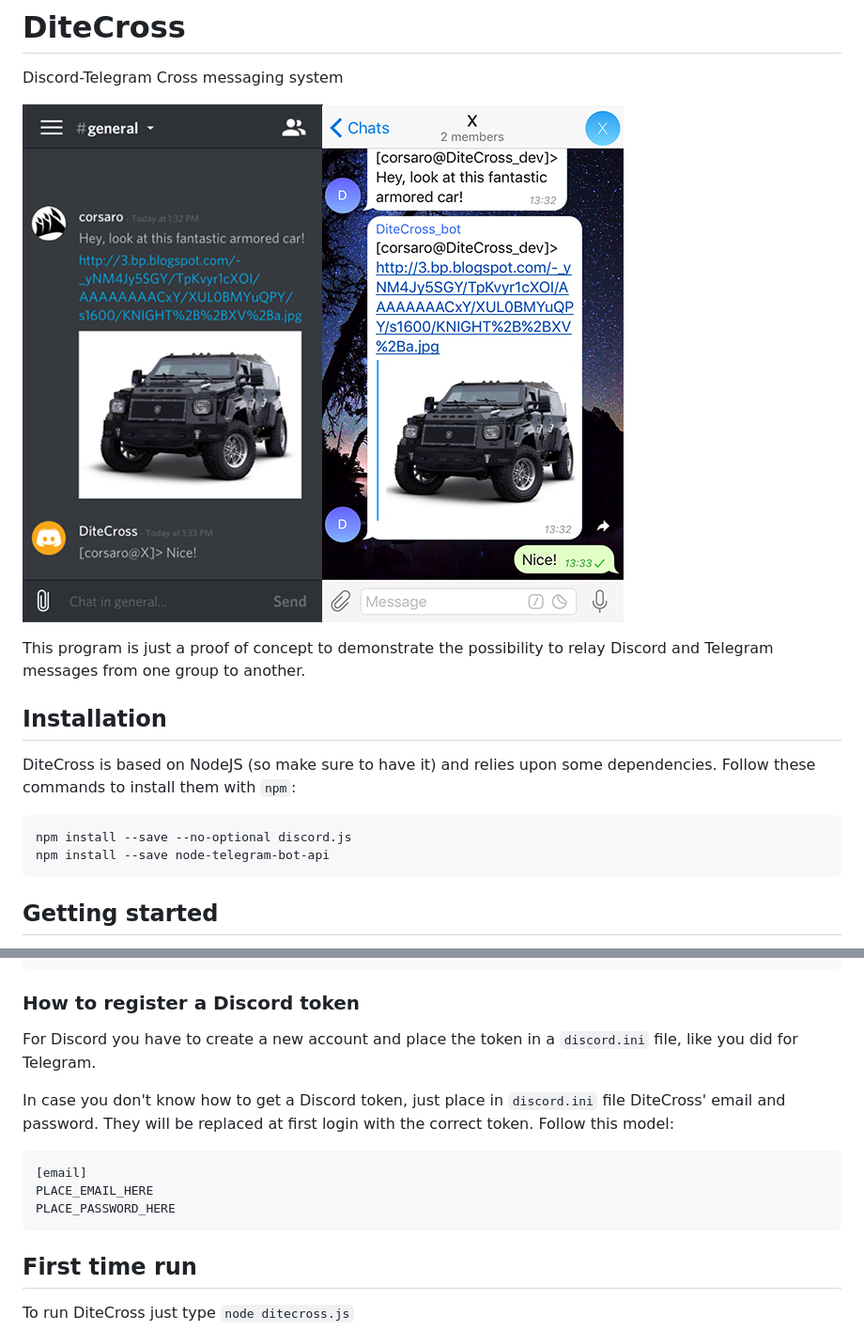
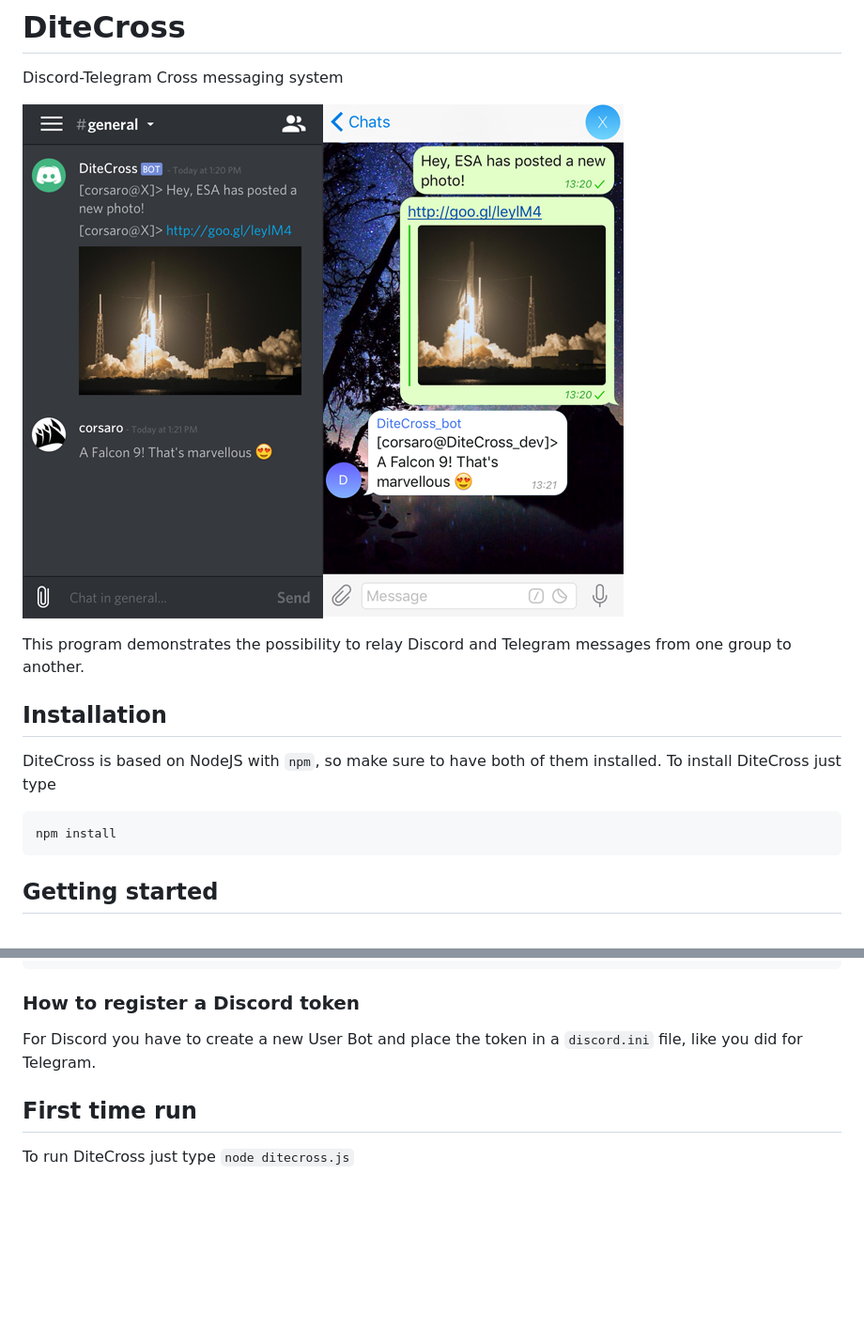
Before and after one commit to GiovanniGrieco/DiteCross, a Markdown page: README.md, 2 parts joined by grey strips. Shown: that part at 94% size. Rendered like a GitHub page; pictures changed too: readme_assets/example.png; blank space fills up the shorter version.

Commit message:
Removed Discord illegal login
- removed Discord illegal login
- added npm package info

````diff
--- a/README.md
+++ b/README.md
@@ -3,14 +3,13 @@ Discord-Telegram Cross messaging system
 
 ![DiteCross Example](/readme_assets/example.png)
 
-This program is just a proof of concept to demonstrate the possibility to relay Discord and Telegram messages from one group to another.
+This program demonstrates the possibility to relay Discord and Telegram messages from one group to another.
 
 ## Installation
-DiteCross is based on NodeJS (so make sure to have it) and relies upon some dependencies. Follow these commands to install them with `npm`:
+DiteCross is based on NodeJS with `npm`, so make sure to have both of them installed. To install DiteCross just type
 
 ```
-npm install --save --no-optional discord.js
-npm install --save node-telegram-bot-api
+npm install
 ```
 
 ## Getting started
@@ -26,15 +25,7 @@ PLACE_TOKEN_HERE
 ```
 
 ### How to register a Discord token
-For Discord you have to create a new account and place the token in a `discord.ini` file, like you did for Telegram.
-
-In case you don't know how to get a Discord token, just place in `discord.ini` file DiteCross' email and password. They will be replaced at first login with the correct token. Follow this model:
-
-```
-[email]
-PLACE_EMAIL_HERE
-PLACE_PASSWORD_HERE
-```
+For Discord you have to create a new User Bot and place the token in a `discord.ini` file, like you did for Telegram.
 
 ## First time run
 To run DiteCross just type `node ditecross.js`
````
Also changed, not shown: example.png (added), 2 other files.
